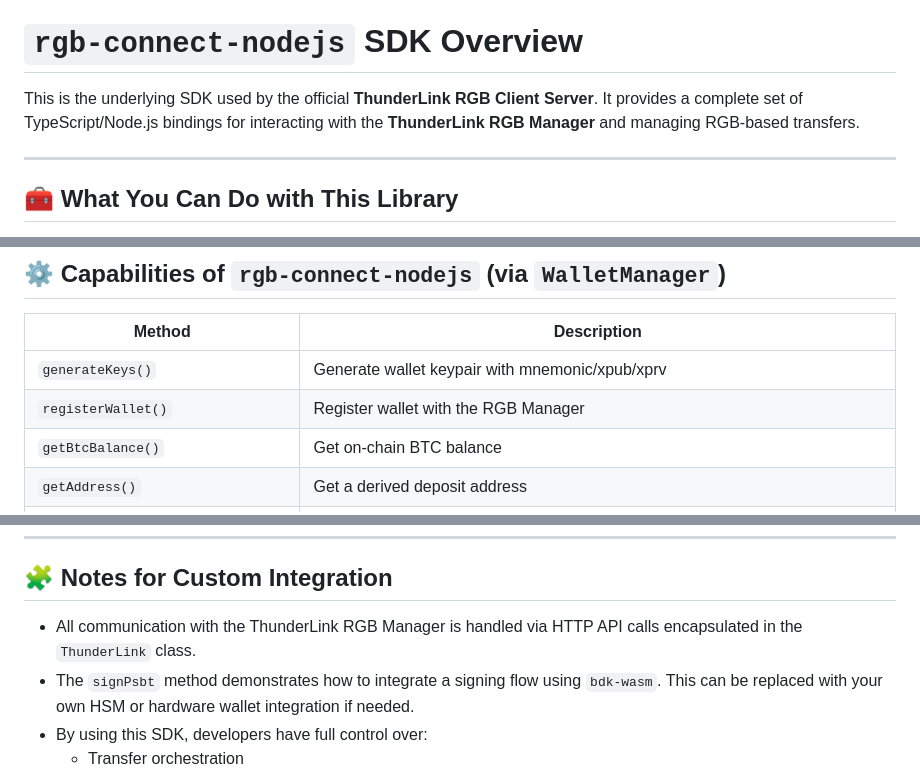
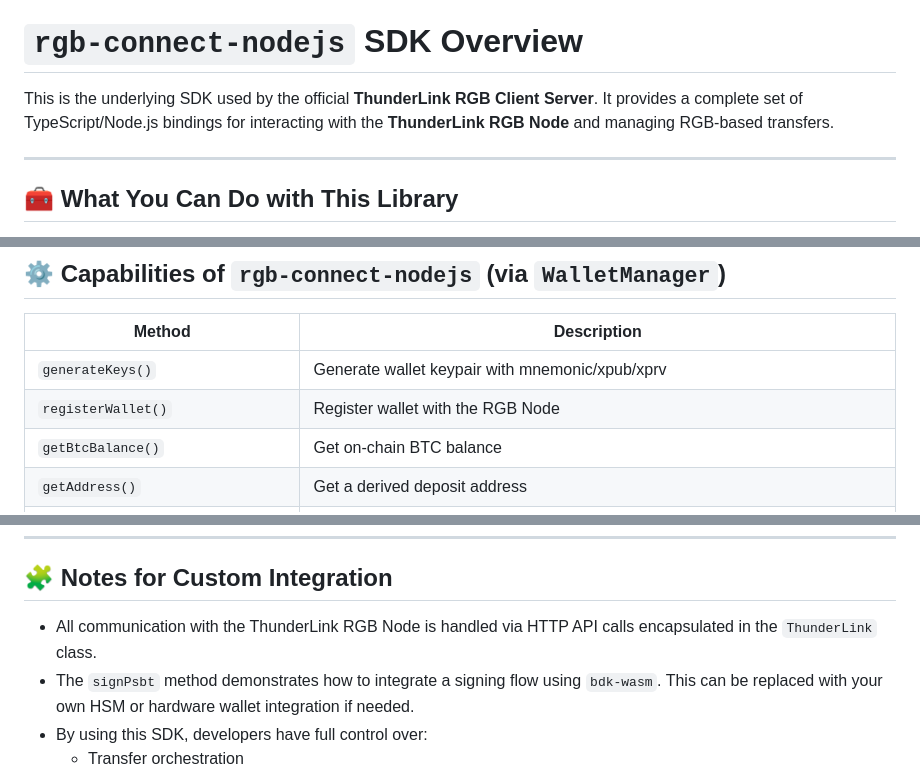
Before and after one commit to RGB-OS/rgb-sdk, a Markdown page: Readme.md, 3 parts joined by grey strips. GitHub-like rendering.

Commit message:
update rgb node

```diff
--- a/Readme.md
+++ b/Readme.md
@@ -1,7 +1,7 @@
 
 # `rgb-connect-nodejs` SDK Overview
 
-This is the underlying SDK used by the official **ThunderLink RGB Client Server**. It provides a complete set of TypeScript/Node.js bindings for interacting with the **ThunderLink RGB Manager** and managing RGB-based transfers.
+This is the underlying SDK used by the official **ThunderLink RGB Client Server**. It provides a complete set of TypeScript/Node.js bindings for interacting with the **ThunderLink RGB Node** and managing RGB-based transfers.
 
 ---
 
@@ -33,7 +33,7 @@ You might consider building your own RGB Client Server using this SDK if:
 | Method | Description |
 |--------|-------------|
 | `generateKeys()` | Generate wallet keypair with mnemonic/xpub/xprv |
-| `registerWallet()` | Register wallet with the RGB Manager |
+| `registerWallet()` | Register wallet with the RGB Node |
 | `getBtcBalance()` | Get on-chain BTC balance |
 | `getAddress()` | Get a derived deposit address |
 | `listUnspents()` | List unspent UTXOs |
@@ -74,7 +74,7 @@ Submit the signed PSBT via `sendEnd({ signed_psbt })` to complete the transfer.
 
 ## 🧩 Notes for Custom Integration
 
-- All communication with the ThunderLink RGB Manager is handled via HTTP API calls encapsulated in the `ThunderLink` class.
+- All communication with the ThunderLink RGB Node is handled via HTTP API calls encapsulated in the `ThunderLink` class.
 - The `signPsbt` method demonstrates how to integrate a signing flow using `bdk-wasm`. This can be replaced with your own HSM or hardware wallet integration if needed.
 - By using this SDK, developers have full control over:
   - Transfer orchestration
```
